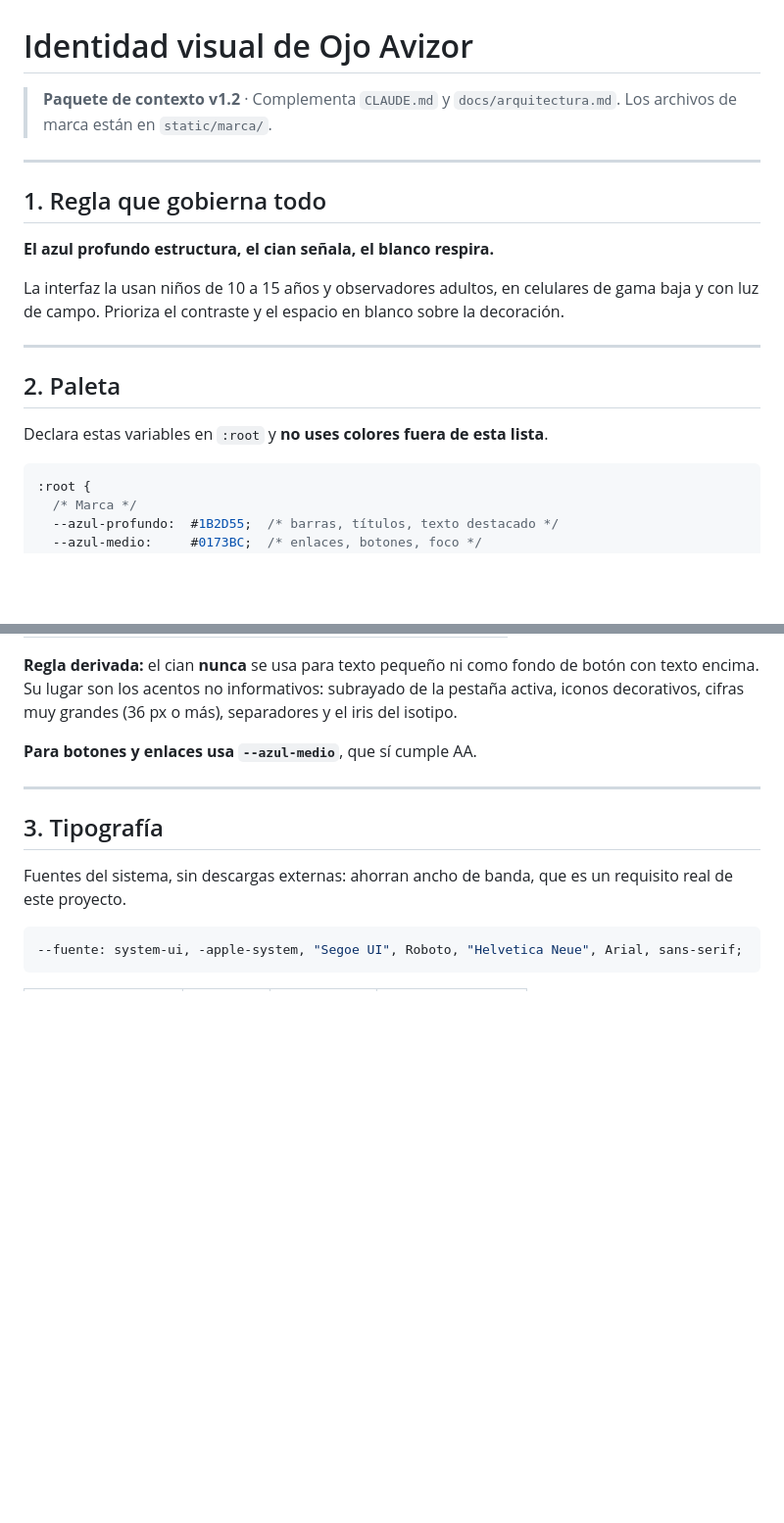
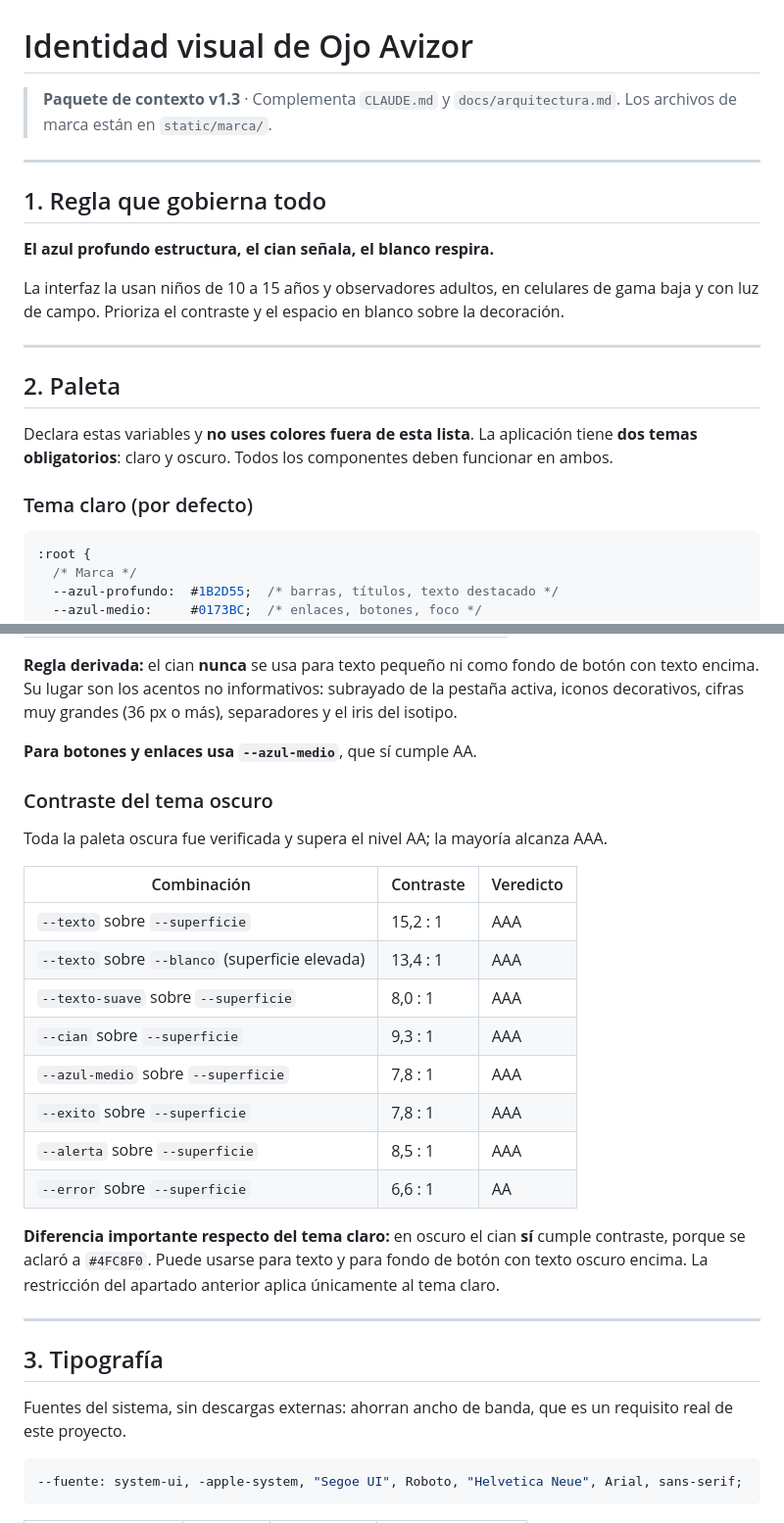
Before and after one commit to EmersonAngel/ojo-avizor, a Markdown page: docs/identidad-visual.md, 2 parts joined by grey strips. Shown at 98% size. Rendered like a GitHub page; blank space fills up the shorter version.

````diff
--- a/docs/identidad-visual.md
+++ b/docs/identidad-visual.md
@@ -1,6 +1,6 @@
 # Identidad visual de Ojo Avizor
 
-> **Paquete de contexto v1.2** · Complementa `CLAUDE.md` y `docs/arquitectura.md`.
+> **Paquete de contexto v1.3** · Complementa `CLAUDE.md` y `docs/arquitectura.md`.
 > Los archivos de marca están en `static/marca/`.
 
 ---
@@ -15,7 +15,10 @@ La interfaz la usan niños de 10 a 15 años y observadores adultos, en celulares
 
 ## 2. Paleta
 
-Declara estas variables en `:root` y **no uses colores fuera de esta lista**.
+Declara estas variables y **no uses colores fuera de esta lista**. La aplicación tiene
+**dos temas obligatorios**: claro y oscuro. Todos los componentes deben funcionar en ambos.
+
+### Tema claro (por defecto)
 
 ```css
 :root {
@@ -64,6 +110,25 @@ Verifiqué el contraste de toda la paleta contra WCAG 2.1. Un resultado obliga a
 **Regla derivada:** el cian **nunca** se usa para texto pequeño ni como fondo de botón con texto encima. Su lugar son los acentos no informativos: subrayado de la pestaña activa, iconos decorativos, cifras muy grandes (36 px o más), separadores y el iris del isotipo.
 
 **Para botones y enlaces usa `--azul-medio`**, que sí cumple AA.
+
+### Contraste del tema oscuro
+
+Toda la paleta oscura fue verificada y supera el nivel AA; la mayoría alcanza AAA.
+
+| Combinación | Contraste | Veredicto |
+| --- | --- | --- |
+| `--texto` sobre `--superficie` | 15,2 : 1 | AAA |
+| `--texto` sobre `--blanco` (superficie elevada) | 13,4 : 1 | AAA |
+| `--texto-suave` sobre `--superficie` | 8,0 : 1 | AAA |
+| `--cian` sobre `--superficie` | 9,3 : 1 | AAA |
+| `--azul-medio` sobre `--superficie` | 7,8 : 1 | AAA |
+| `--exito` sobre `--superficie` | 7,8 : 1 | AAA |
+| `--alerta` sobre `--superficie` | 8,5 : 1 | AAA |
+| `--error` sobre `--superficie` | 6,6 : 1 | AA |
+
+**Diferencia importante respecto del tema claro:** en oscuro el cian **sí** cumple contraste,
+porque se aclaró a `#4FC8F0`. Puede usarse para texto y para fondo de botón con texto oscuro
+encima. La restricción del apartado anterior aplica únicamente al tema claro.
 
 ---
 
````
Also changed, not shown: other parts of docs/identidad-visual.md (+102 -1 lines).
